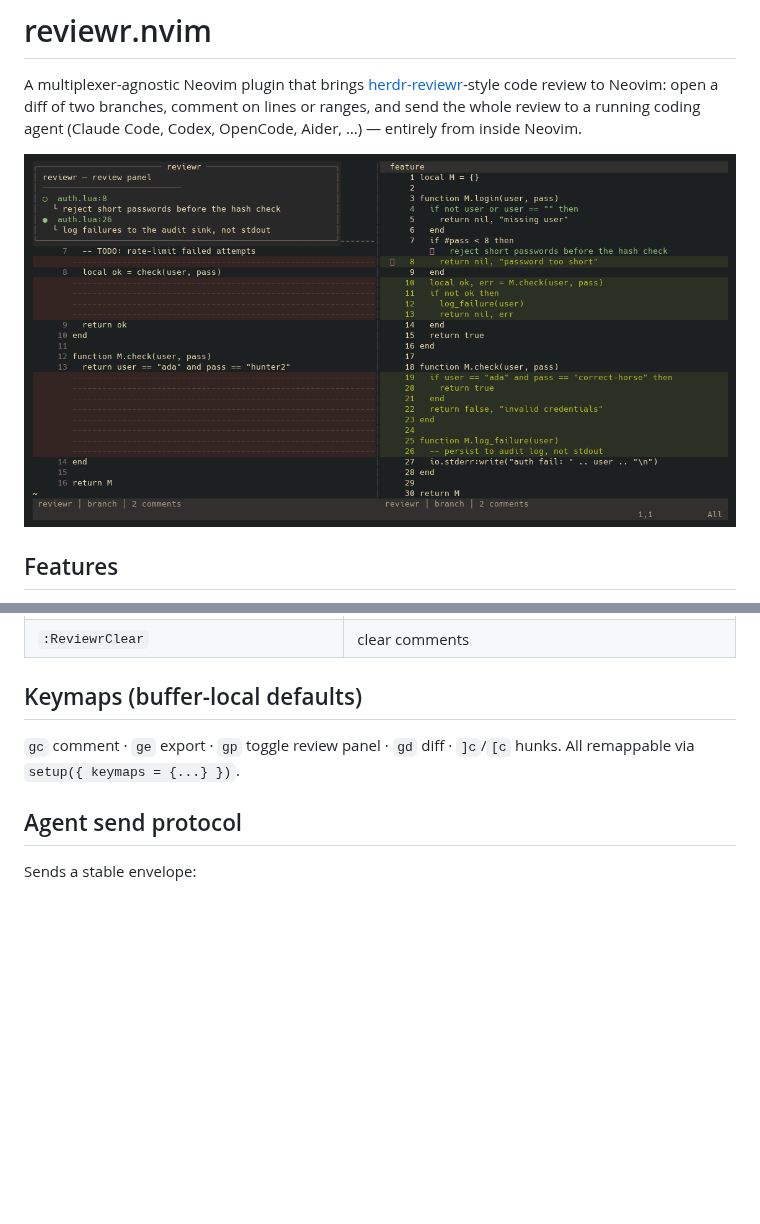
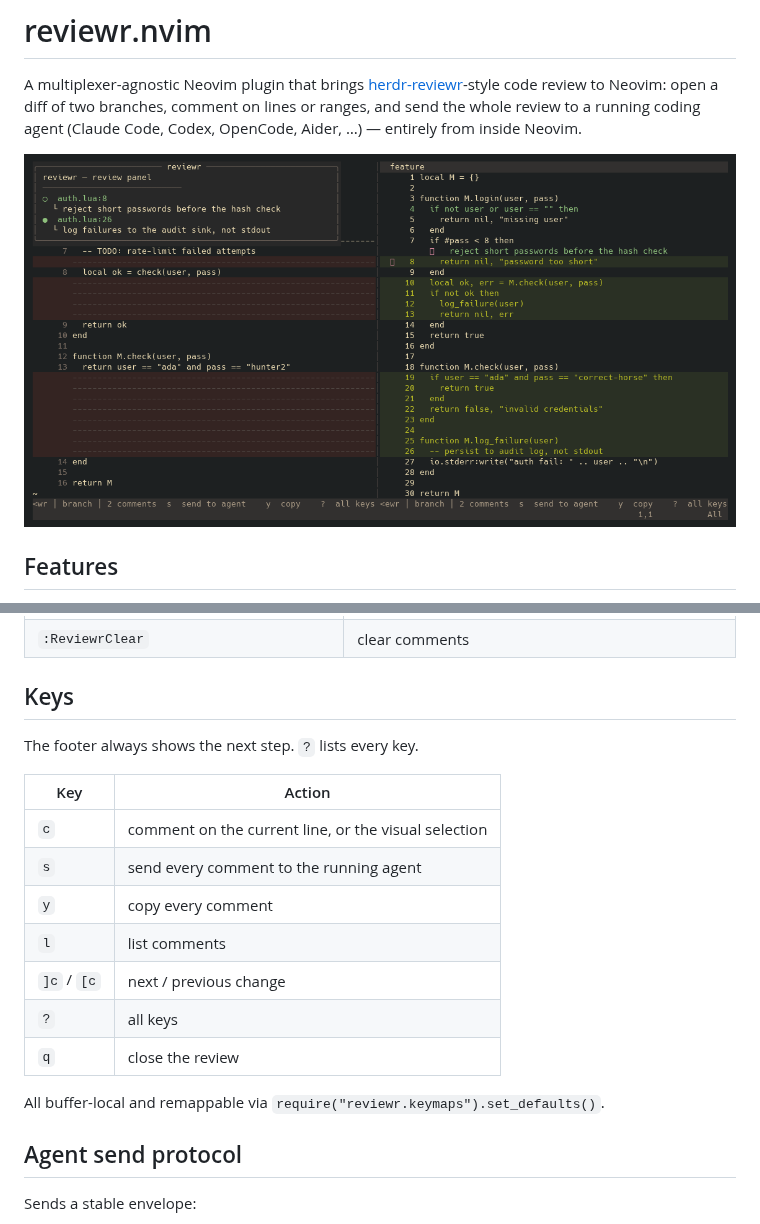
Before and after one commit to paul-enz/reviewr.nvim, a Markdown page: README.md, 2 parts joined by grey strips. Drawn GitHub-style; pictures changed too: assets/screenshot.png; blank space fills up the shorter version.

Commit message:
Show the next step in the footer and every key behind ?
The footer says what to press: comment when there are none, send and
copy once there are. ? opens a floating list of every key and closes
itself. c, s, y, l, ]c, [c and q now do the thing instead of notifying.

```diff
--- a/README.md
+++ b/README.md
@@ -54,9 +54,21 @@ nvim -c 'cd /path/repo' -c 'ReviewrOpen HEAD feature'
 | `:ReviewrExport {clipboard\|send\|inbox}` | export all comments (all-or-none) |
 | `:ReviewrClear` | clear comments |
 
-## Keymaps (buffer-local defaults)
+## Keys
 
-`gc` comment · `ge` export · `gp` toggle review panel · `gd` diff · `]c`/`[c` hunks. All remappable via `setup({ keymaps = {...} })`.
+The footer always shows the next step. `?` lists every key.
+
+| Key | Action |
+|---|---|
+| `c` | comment on the current line, or the visual selection |
+| `s` | send every comment to the running agent |
+| `y` | copy every comment |
+| `l` | list comments |
+| `]c` / `[c` | next / previous change |
+| `?` | all keys |
+| `q` | close the review |
+
+All buffer-local and remappable via `require("reviewr.keymaps").set_defaults()`.
 
 ## Agent send protocol
 
```
Also changed, not shown: 4 other files.
